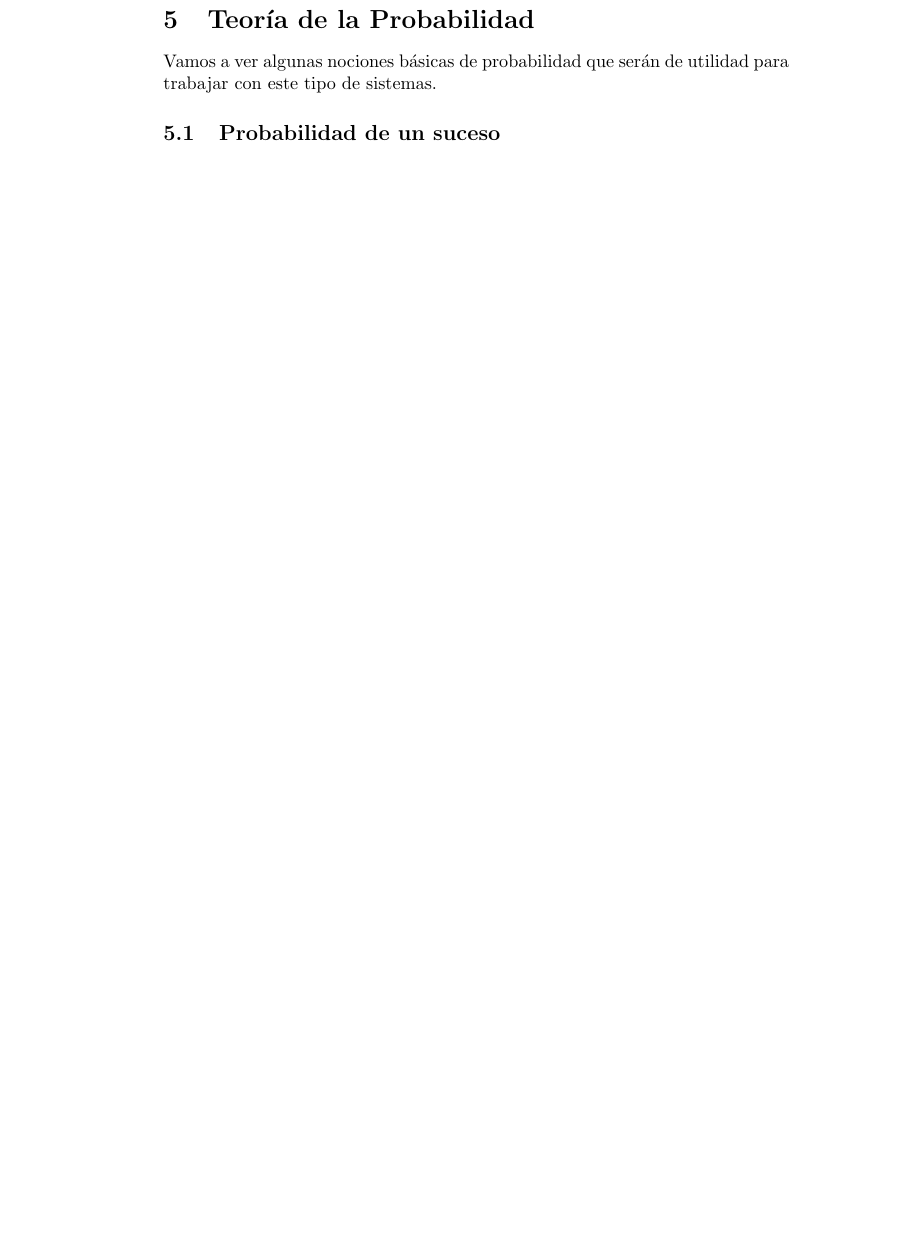
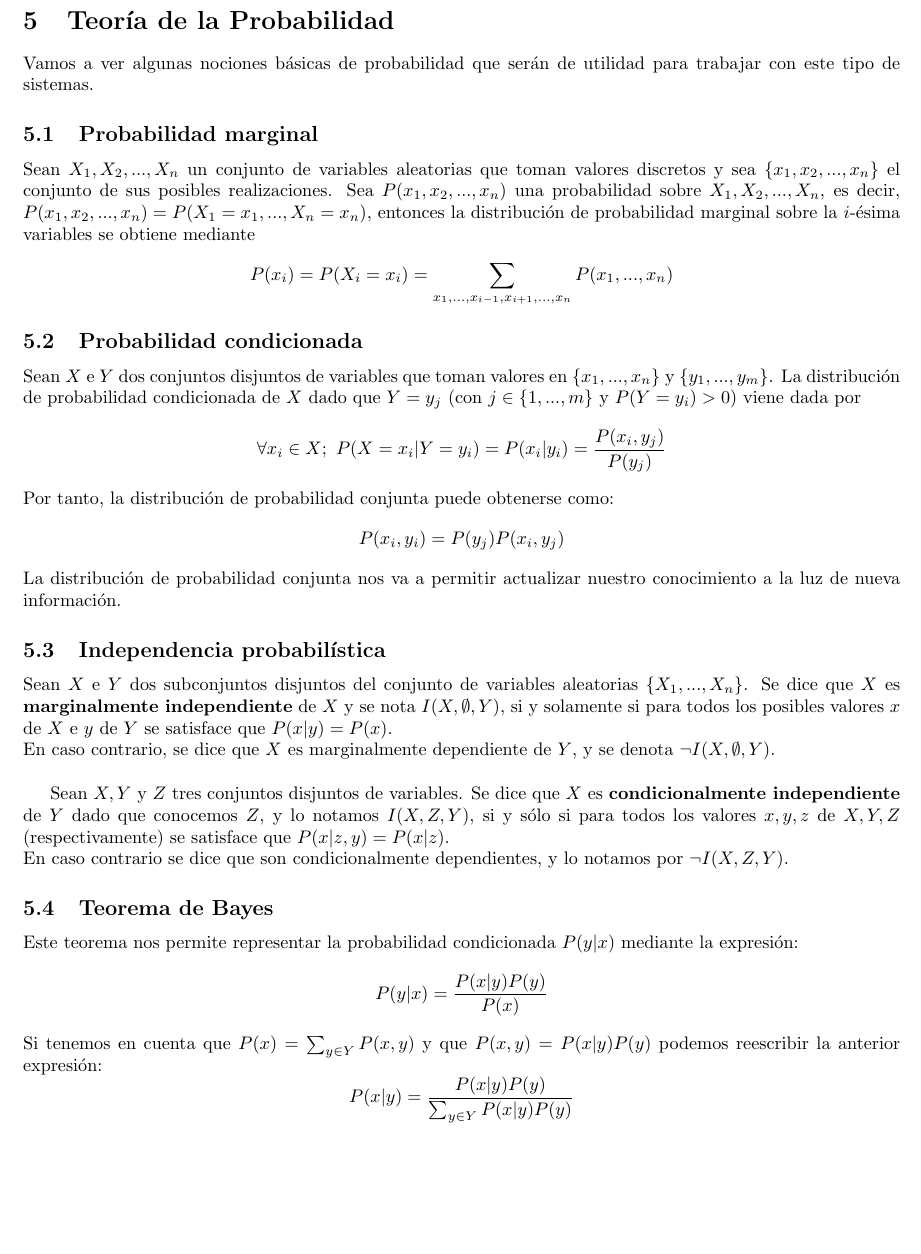
Before and after one commit to AnabelGRios/IC15-16, a LaTeX document (Trabajo/trabajo.tex): part of page 4 of 4 before the commit and part of page 3 of 4 after it, cut so that both start at the same text, the shorter picture padded with empty space. Compiled offline with pdfLaTeX.

Commit message:
Avanzando en el trabajo

```diff
--- a/Trabajo/trabajo.tex
+++ b/Trabajo/trabajo.tex
@@ -4,6 +4,9 @@
 \usepackage{enumerate}
 \usepackage{amsthm}
 \usepackage{amssymb}
+\usepackage{anysize}
+
+\marginsize{2cm}{2cm}{2cm}{2cm}
 
 \title{Sistemas expertos probabilísticos}
 \author{Anabel Gómez Ríos\\
@@ -65,9 +68,29 @@ En los sistemas expertos basados en reglas, el aprendizaje consiste en incorpora
 
 \section{Teoría de la Probabilidad}
 Vamos a ver algunas nociones básicas de probabilidad que serán de utilidad para trabajar con este tipo de sistemas.
-\subsection{Probabilidad de un suceso}
+\subsection{Probabilidad marginal}
+Sean $X_1,X_2,...,X_n$ un conjunto de variables aleatorias que toman valores discretos y sea $\{x_1,x_2,...,x_n\}$ el conjunto de sus posibles realizaciones. Sea $P(x_1,x_2,...,x_n)$ una probabilidad sobre $X_1,X_2,...,X_n$, es decir, $P(x_1,x_2,...,x_n) = P(X_1 = x_1,...,X_n=x_n)$, entonces la distribución de probabilidad marginal sobre la $i$-ésima variables se obtiene mediante
+\[	P(x_i) = P(X_i=x_i) = \sum_{x_1,...,x_{i-1},x_{i+1},...,x_n}P(x_1,...,x_n)	\]
 
+\subsection{Probabilidad condicionada}
+Sean $X$ e $Y$ dos conjuntos disjuntos de variables que toman valores en $\{x_1,...,x_n\}$ y $\{y_1,...,y_m\}$. La distribución de probabilidad condicionada de $X$ dado que $Y=y_j$ (con $j \in \{1,...,m\}$ y $P(Y=y_i)>0$) viene dada por
+\[	\forall x_i \in X;\ P(X=x_i|Y=y_i)=P(x_i|y_i)=\frac{P(x_i,y_j)}{P(y_j)}	\]
+Por tanto, la distribución de probabilidad conjunta puede obtenerse como:
+\[	P(x_i,y_i)=P(y_j)P(x_i,y_j)	\]
+La distribución de probabilidad conjunta nos va a permitir actualizar nuestro conocimiento a la luz de nueva información.
 
+\subsection{Independencia probabilística}
+Sean $X$ e $Y$ dos subconjuntos disjuntos del conjunto de variables aleatorias $\{X_1,...,X_n\}$. Se dice que $X$ es \textbf{marginalmente independiente} de $X$ y se nota $I(X,\emptyset,Y)$, si y solamente si para todos los posibles valores $x$ de $X$ e $y$ de $Y$ se satisface que $P(x|y)=P(x)$.\\
+En caso contrario, se dice que $X$ es marginalmente dependiente de $Y$, y se denota $\neg I(X,\emptyset,Y)$.\\
+
+Sean $X, Y$ y $Z$ tres conjuntos disjuntos de variables. Se dice que $X$ es \textbf{condicionalmente independiente} de $Y$ dado que conocemos $Z$, y lo notamos $I(X,Z,Y)$, si y sólo si para todos los valores $x,y,z$ de $X,Y,Z$ (respectivamente) se satisface que $P(x|z,y)=P(x|z)$.\\
+En caso contrario se dice que son condicionalmente dependientes, y lo notamos por $\neg I(X,Z,Y)$.
+
+\subsection{Teorema de Bayes}
+Este teorema nos permite representar la probabilidad condicionada $P(y|x)$ mediante la expresión:
+\[	P(y|x)=\frac{P(x|y)P(y)}{P(x)}	\]
+Si tenemos en cuenta que $P(x) = \sum_{y \in Y}P(x,y)$ y que $P(x,y) = P(x|y)P(y)$ podemos reescribir la anterior expresión:
+\[	P(x|y) = \frac{P(x|y)P(y)}{\sum_{y \in Y} P(x|y)P(y)}	\]
 
 \section{Redes bayesianas}
 
```
Also changed, not shown: Trabajo/trabajo.pdf (added), Trabajo/trabajo.tex (2 more changed lines).
